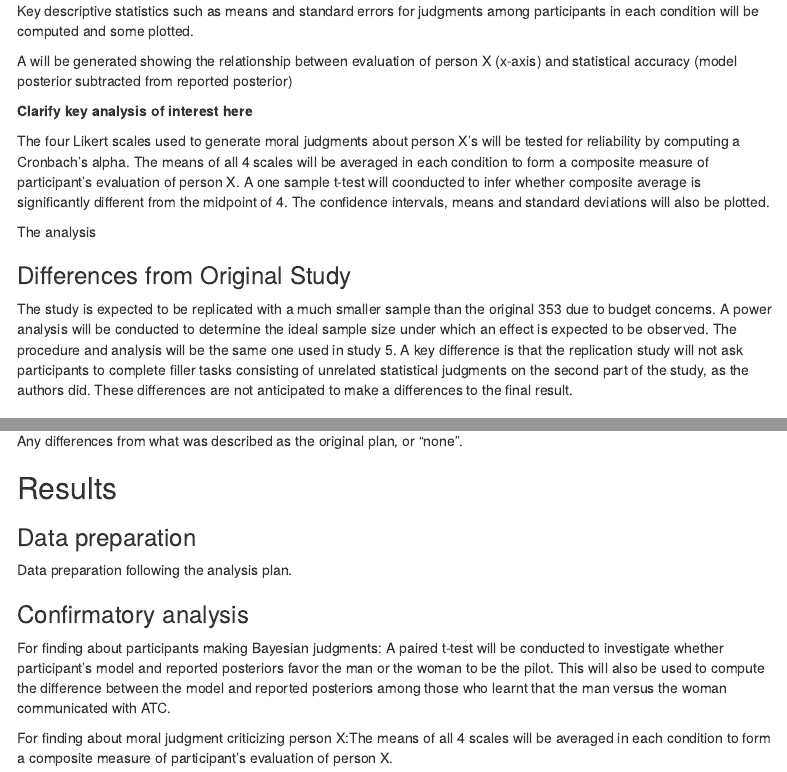
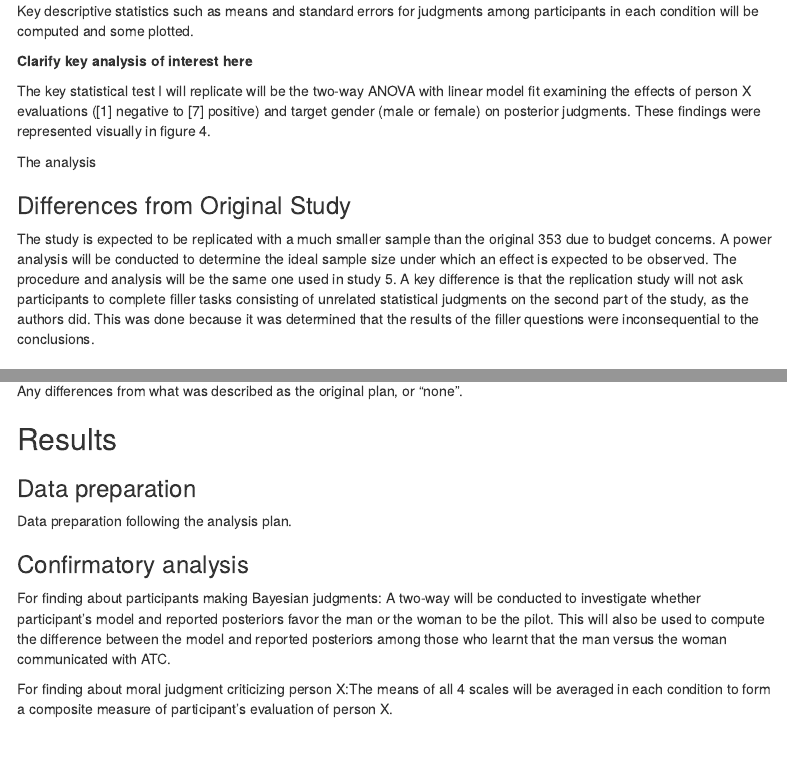
Before and after one commit to psych251/cao2019, an R Markdown document (Writeup/writeup.Rmd): the page in a window 1100 px wide, from 1850 px down, and a second part further down, joined at a grey line. Rendered offline with R 4.5, knitr and Pandoc, with nearby package versions; some code elsewhere in the file could not run offline; menus at the side of the page are left out.

Commit message:
writeup updates

````diff
--- a/Writeup/writeup.Rmd
+++ b/Writeup/writeup.Rmd
@@ -58,19 +58,19 @@ Participants will be excluded who provide priors of either 0% of 100% since thes
 
 Key descriptive statistics such as means and standard errors for judgments among participants in each condition will be computed and some plotted.
 
-A will be generated showing the relationship between evaluation of person X (x-axis) and statistical accuracy (model posterior subtracted from reported posterior)
-
 
 **Clarify key analysis of interest here**
 
-The four Likert scales used to generate moral judgments about person X's will be tested for reliability by computing a Cronbach's alpha. The means of all 4 scales will be averaged in each condition to form a composite measure of participant's evaluation of person X. A one sample t-test will coonducted to infer whether composite average is significantly different from the midpoint of 4. The confidence intervals, means and standard deviations will also be plotted.
+The key statistical test I will replicate will be the two-way ANOVA with linear model fit examining the effects of person X evaluations ([1] negative to [7] positive) and target gender (male or female) on posterior judgments. These findings were represented visually in figure 4.
+
 
 The analysis
 
 ### Differences from Original Study
 
 The study is expected to be replicated with a much smaller sample than the original 353 due to budget concerns. A power analysis will be conducted to determine the ideal sample size under which an effect is expected to be observed.
-The procedure and analysis will be the same one used in study 5. A key difference is that the replication study will not ask participants to complete filler tasks consisting of unrelated statistical judgments on the second part of the study, as the authors did. These differences are not anticipated to make a differences to the final result.
+The procedure and analysis will be the same one used in study 5. A key difference is that the replication study will not ask participants to complete filler tasks consisting of unrelated statistical judgments on the second part of the study, as the authors did. This was done because it was determined that the results of the filler questions were inconsequential to the conclusions.
+
 
 ### Methods Addendum (Post Data Collection)
 
@@ -167,7 +167,7 @@ round(apply(X = cdata[,c("fair", "just", "accurate", "intelligent")],
 ```
 
 
-For finding about participants making Bayesian judgments: A paired t-test will be conducted to investigate whether participant's model and reported posteriors favor the man or the woman to be the pilot. This will also be used to compute the difference between the model and reported posteriors among those who learnt that the man versus the woman communicated with ATC.
+For finding about participants making Bayesian judgments: A two-way  will be conducted to investigate whether participant's model and reported posteriors favor the man or the woman to be the pilot. This will also be used to compute the difference between the model and reported posteriors among those who learnt that the man versus the woman communicated with ATC.
 
 For finding about moral judgment criticizing person X:The means of all 4 scales will be averaged in each condition to form a composite measure of participant's evaluation of person X.
 
````
Also changed, not shown: Writeup/writeup.Rmd (4 more changed lines).
